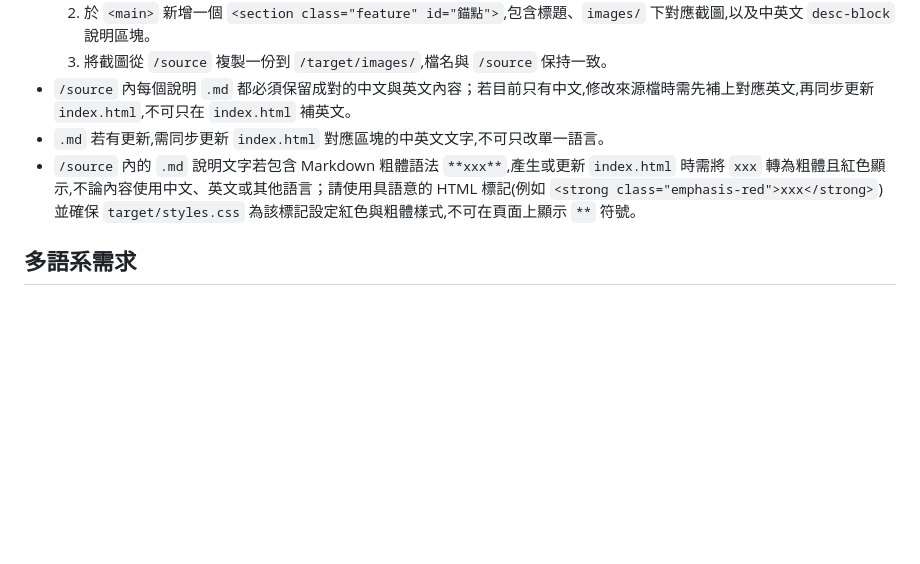
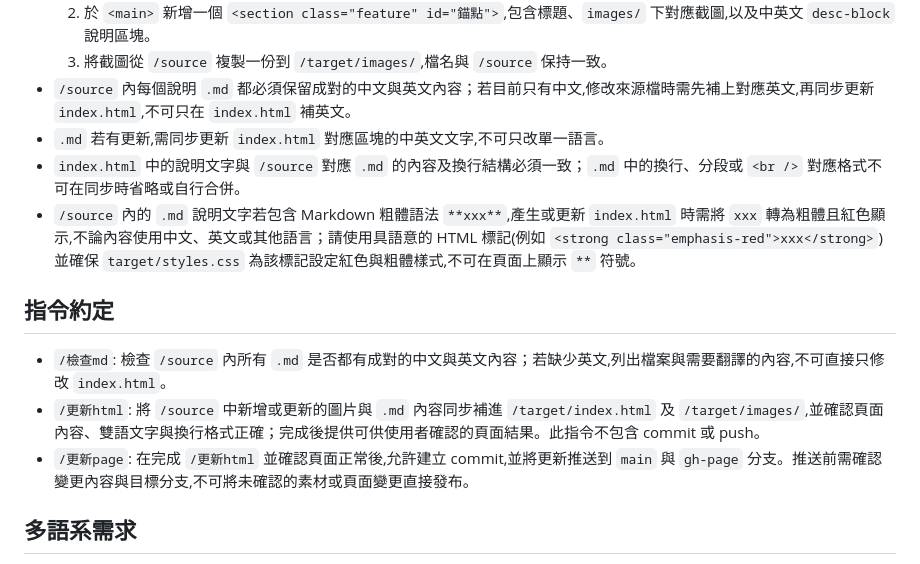
Before and after one commit to chtshuren/GepsGuide, a Markdown page: AGENTS.md, the part around the change. Rendered like a GitHub page; blank space fills up the shorter version.

Commit message:
更新 agents.md 規則

```diff
--- a/AGENTS.md
+++ b/AGENTS.md
@@ -25,7 +25,13 @@
   3. 將截圖從 `/source` 複製一份到 `/target/images/`,檔名與 `/source` 保持一致。
 - `/source` 內每個說明 `.md` 都必須保留成對的中文與英文內容；若目前只有中文,修改來源檔時需先補上對應英文,再同步更新 `index.html`,不可只在 `index.html` 補英文。
 - `.md` 若有更新,需同步更新 `index.html` 對應區塊的中英文文字,不可只改單一語言。
+- `index.html` 中的說明文字與 `/source` 對應 `.md` 的內容及換行結構必須一致；`.md` 中的換行、分段或 `<br />` 對應格式不可在同步時省略或自行合併。
 - `/source` 內的 `.md` 說明文字若包含 Markdown 粗體語法 `**xxx**`,產生或更新 `index.html` 時需將 `xxx` 轉為粗體且紅色顯示,不論內容使用中文、英文或其他語言；請使用具語意的 HTML 標記(例如 `<strong class="emphasis-red">xxx</strong>`)並確保 `target/styles.css` 為該標記設定紅色與粗體樣式,不可在頁面上顯示 `**` 符號。
+
+## 指令約定
+- `/檢查md`: 檢查 `/source` 內所有 `.md` 是否都有成對的中文與英文內容；若缺少英文,列出檔案與需要翻譯的內容,不可直接只修改 `index.html`。
+- `/更新html`: 將 `/source` 中新增或更新的圖片與 `.md` 內容同步補進 `/target/index.html` 及 `/target/images/`,並確認頁面內容、雙語文字與換行格式正確；完成後提供可供使用者確認的頁面結果。此指令不包含 commit 或 push。
+- `/更新page`: 在完成 `/更新html` 並確認頁面正常後,允許建立 commit,並將更新推送到 `main` 與 `gh-page` 分支。推送前需確認變更內容與目標分支,不可將未確認的素材或頁面變更直接發布。
 
 ## 多語系需求
 - 此網頁的目的是讓**非中文使用者**也能看懂如何操作政府電子採購網,因此每個頁面/章節的說明文字都須提供英文版本。
```
